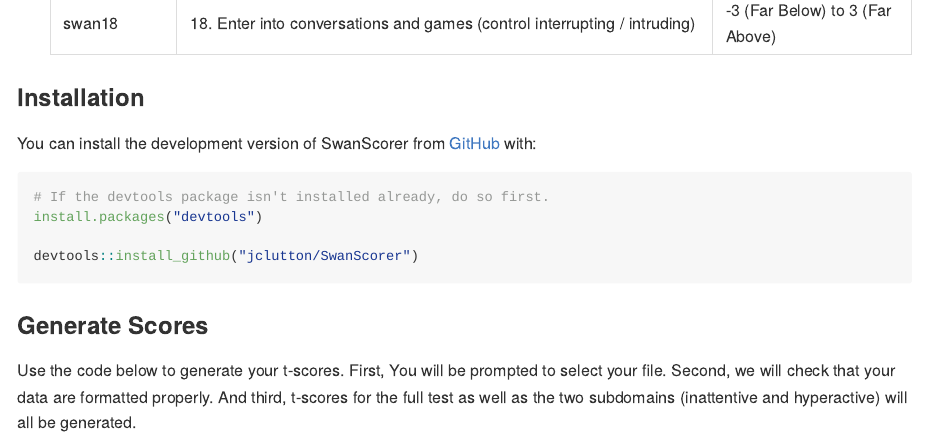
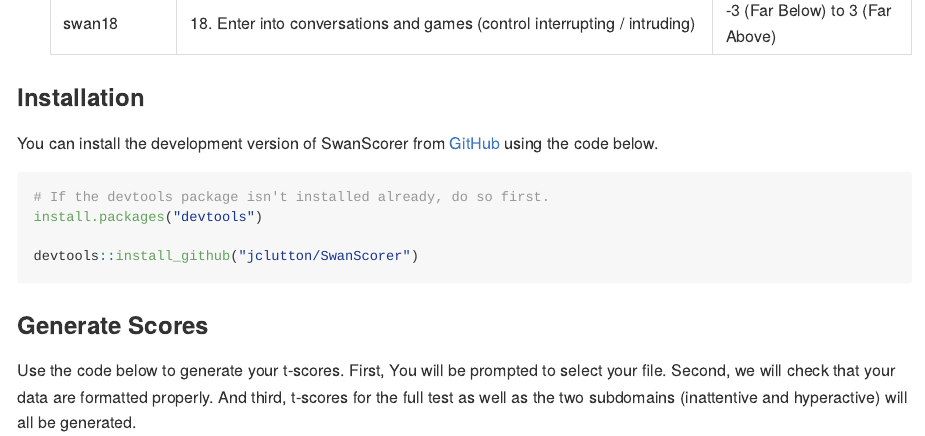
Before and after one commit to Schachar-Crosbie-Lab/SwanScorer, an R Markdown document (README.Rmd): the page in a window 1100 px wide, from 2410 px down. The pictures show the output file README.md that the author committed with the source, drawn offline in the style of GitHub.

Commit message:
Updated readme language

````diff
--- a/README.Rmd
+++ b/README.Rmd
@@ -85,7 +85,7 @@
 ### Installation
 
 You can install the development version of SwanScorer from
-[GitHub](https://github.com/jclutton/SwanScorer) with:
+[GitHub](https://github.com/jclutton/SwanScorer) using the code below.
 
 ```{r install, eval = FALSE }
 # If the devtools package isn't installed already, do so first.
````
Also changed, not shown: README.md.
